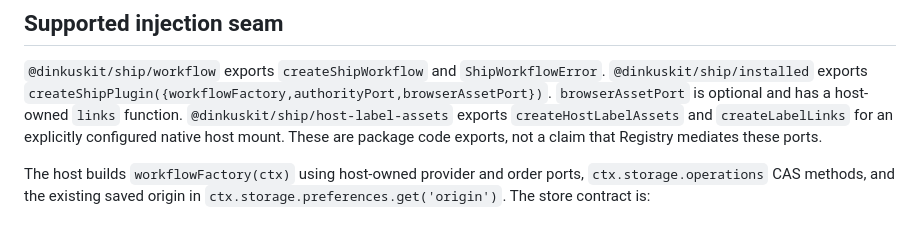
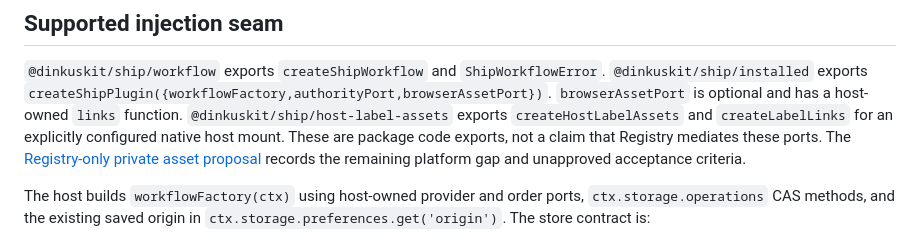
Before and after one commit to dinkuskit/ship, a Markdown page: docs/contracts/installed-ship-workflow.md, the part around the change. Rendered like a GitHub page.

Commit message:
docs: propose Registry-only private label asset capability

```diff
--- a/docs/contracts/installed-ship-workflow.md
+++ b/docs/contracts/installed-ship-workflow.md
@@ -15,6 +15,8 @@ provider actions. No request or environment flag enables the workflow.
 `@dinkuskit/ship/host-label-assets` exports `createHostLabelAssets` and
 `createLabelLinks` for an explicitly configured native host mount.
 These are package code exports, not a claim that Registry mediates these ports.
+The [Registry-only private asset proposal](../decisions/registry-private-label-assets-proposal.md)
+records the remaining platform gap and unapproved acceptance criteria.
 
 The host builds `workflowFactory(ctx)` using host-owned provider and order ports,
 `ctx.storage.operations` CAS methods, and the existing saved origin in
```
Also changed, not shown: docs/decisions/registry-private-label-assets-proposal.md (added, +140 -0 lines).
